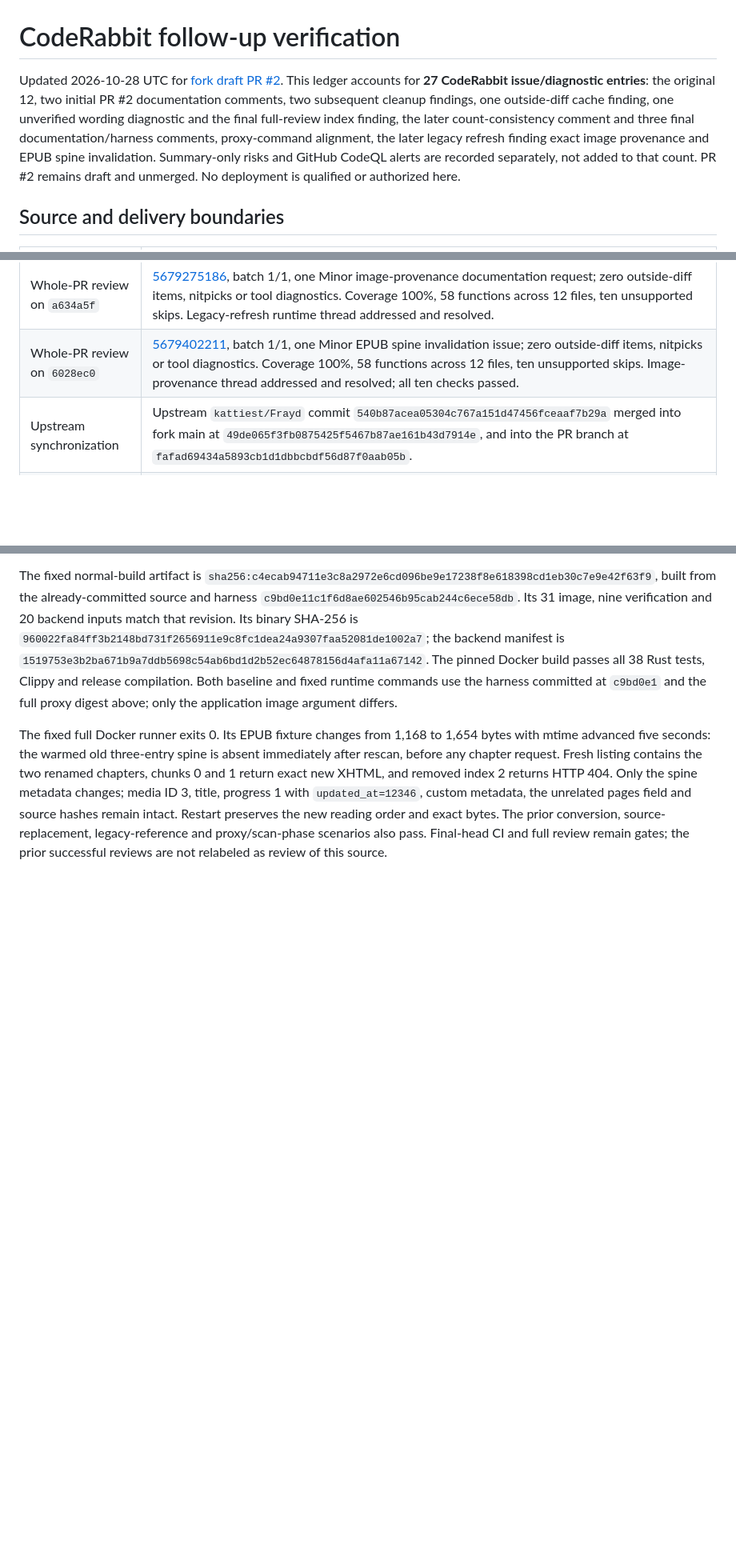
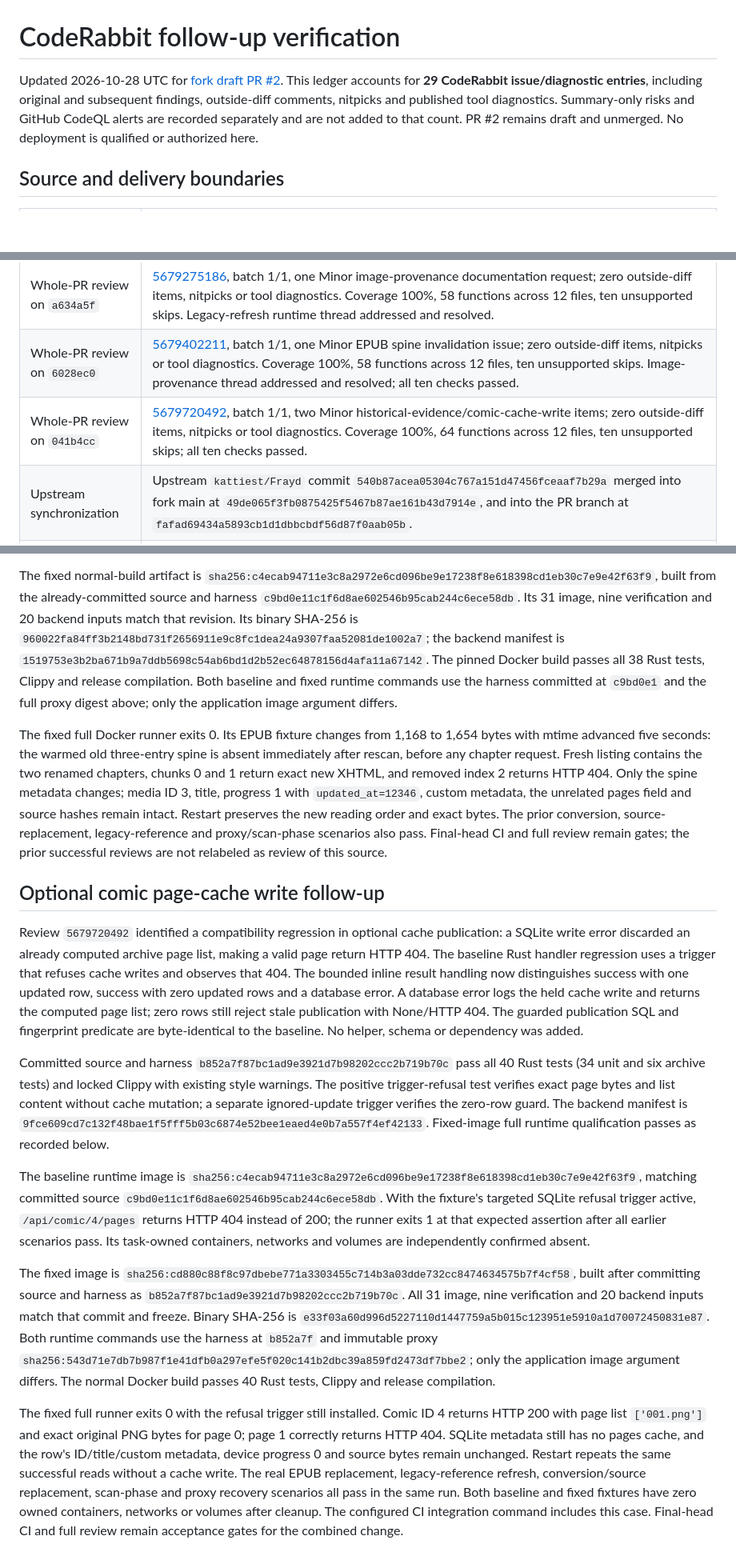
Before and after one commit to ColterD/Frayd, a Markdown page: docs/verification/coderabbit-follow-up.md, 3 parts joined by grey strips. Shown at 80% size. Rendered like a GitHub page; blank space fills up the shorter version.

Commit message:
docs: distinguish historical evidence and record comic cache failure proof

```diff
--- a/docs/verification/coderabbit-follow-up.md
+++ b/docs/verification/coderabbit-follow-up.md
@@ -1,12 +1,10 @@
 # CodeRabbit follow-up verification
 
 Updated 2026-10-28 UTC for [fork draft PR #2](https://github.com/ColterD/Frayd/pull/2).
-This ledger accounts for **27 CodeRabbit issue/diagnostic entries**: the original
-12, two initial PR #2 documentation comments, two subsequent cleanup findings,
-one outside-diff cache finding, one unverified wording diagnostic and the final
-full-review index finding, the later count-consistency comment and three final
-documentation/harness comments, proxy-command alignment, the later legacy refresh finding exact image provenance and EPUB spine invalidation. Summary-only
-risks and GitHub CodeQL alerts are recorded separately, not added to that count.
+This ledger accounts for **29 CodeRabbit issue/diagnostic entries**, including
+original and subsequent findings, outside-diff comments, nitpicks and published
+tool diagnostics. Summary-only risks and GitHub CodeQL alerts are recorded
+separately and are not added to that count.
 PR #2 remains draft and unmerged. No deployment is qualified or authorized here.
 
 ## Source and delivery boundaries
@@ -23,6 +21,7 @@ PR #2 remains draft and unmerged. No deployment is qualified or authorized here.
 | Whole-PR review on `9a22ad2` | [5678944739](https://github.com/ColterD/Frayd/pull/2#pullrequestreview-5678944739), batch 1/1, one Minor legacy-reference scanner exclusion; zero outside-diff items, nitpicks or tool diagnostics. Coverage 100%, 56 functions across 12 files, ten unsupported skips. The prior proxy-command thread was addressed and resolved. |
 | Whole-PR review on `a634a5f` | [5679275186](https://github.com/ColterD/Frayd/pull/2#pullrequestreview-5679275186), batch 1/1, one Minor image-provenance documentation request; zero outside-diff items, nitpicks or tool diagnostics. Coverage 100%, 58 functions across 12 files, ten unsupported skips. Legacy-refresh runtime thread addressed and resolved. |
 | Whole-PR review on `6028ec0` | [5679402211](https://github.com/ColterD/Frayd/pull/2#pullrequestreview-5679402211), batch 1/1, one Minor EPUB spine invalidation issue; zero outside-diff items, nitpicks or tool diagnostics. Coverage 100%, 58 functions across 12 files, ten unsupported skips. Image-provenance thread addressed and resolved; all ten checks passed. |
+| Whole-PR review on `041b4cc` | [5679720492](https://github.com/ColterD/Frayd/pull/2#pullrequestreview-5679720492), batch 1/1, two Minor historical-evidence/comic-cache-write items; zero outside-diff items, nitpicks or tool diagnostics. Coverage 100%, 64 functions across 12 files, ten unsupported skips; all ten checks passed. |
 | Upstream synchronization | Upstream `kattiest/Frayd` commit `540b87acea05304c767a151d47456fceaaf7b29a` merged into fork main at `49de065f3fb0875425f5467b87ae161b43d7914e`, and into the PR branch at `fafad69434a5893cb1d1dbbcbdf56d87f0aab05b`. |
 | Security patch already on fork main | PR-branch patch `b840753a9cabb680b94733ae7a58b6b303619d17` was cherry-picked to fork main as `2789f37e55148e0ee69e7bba6bb5ee30b5f49225`. This fixes the original four EPUB-message sender-boundary findings in source; all four default-branch alerts now report fixed, not dismissed. It does not merge PR #2. |
 | Combined foundation | Implementation `6af4c15` and ancestry-only merge `a6af5f5` include upstream synchronization, hygiene, cache/publication corrections and explicit ingestion trust. Fork main received the narrow ingestion patch at `a7a6dabccce971992d1ed47b00ef66f74811e6e7`. The pre-index app image below passes 28 Rust tests and full runtime qualification; the latest index follow-up passes 29 Rust tests, Clippy and release build. Post-index image/review results are recorded in the PR body; browser evidence stays tied to the unchanged client hash. |
@@ -555,3 +562,55 @@ field and source hashes remain intact. Restart preserves the new reading order
 and exact bytes. The prior conversion, source-replacement, legacy-reference and
 proxy/scan-phase scenarios also pass. Final-head CI and full review remain gates;
 the prior successful reviews are not relabeled as review of this source.
+
+## Optional comic page-cache write follow-up
+
+Review `5679720492` identified a compatibility regression in optional cache
+publication: a SQLite write error discarded an already computed archive page
+list, making a valid page return HTTP 404. The baseline Rust handler regression
+uses a trigger that refuses cache writes and observes that 404. The bounded
+inline result handling now distinguishes success with one updated row, success
+with zero updated rows and a database error. A database error logs the held cache
+write and returns the computed page list; zero rows still reject stale
+publication with None/HTTP 404. The guarded publication SQL and fingerprint
+predicate are byte-identical to the baseline. No helper, schema or dependency
+was added.
+
+Committed source and harness
+`b852a7f87bc1ad9e3921d7b98202ccc2b719b70c` pass all 40 Rust tests (34 unit
+and six archive tests) and locked Clippy with existing style warnings. The
+positive trigger-refusal test verifies exact page bytes and list content without
+cache mutation; a separate ignored-update trigger verifies the zero-row guard.
+The backend manifest is
+`9fce609cd7c132f48bae1f5fff5b03c6874e52bee1eaed4e0b7a557f4ef42133`.
+Fixed-image full runtime qualification passes as recorded below.
+
+The baseline runtime image is
+`sha256:c4ecab94711e3c8a2972e6cd096be9e17238f8e618398cd1eb30c7e9e42f63f9`,
+matching committed source `c9bd0e11c1f6d8ae602546b95cab244c6ece58db`.
+With the fixture's targeted SQLite refusal trigger active,
+`/api/comic/4/pages` returns HTTP 404 instead of 200; the runner exits 1 at that
+expected assertion after all earlier scenarios pass. Its task-owned containers,
+networks and volumes are independently confirmed absent.
+
+The fixed image is
+`sha256:cd880c88f8c97dbebe771a3303455c714b3a03dde732cc8474634575b7f4cf58`,
+built after committing source and harness as
+`b852a7f87bc1ad9e3921d7b98202ccc2b719b70c`. All 31 image, nine verification
+and 20 backend inputs match that commit and freeze. Binary SHA-256 is
+`e33f03a60d996d5227110d1447759a5b015c123951e5910a1d70072450831e87`.
+Both runtime commands use the harness at `b852a7f` and immutable proxy
+`sha256:543d71e7db7b987f1e41dfb0a297efe5f020c141b2dbc39a859fd2473df7bbe2`;
+only the application image argument differs. The normal Docker build passes
+40 Rust tests, Clippy and release compilation.
+
+The fixed full runner exits 0 with the refusal trigger still installed. Comic
+ID 4 returns HTTP 200 with page list `['001.png']` and exact original PNG bytes
+for page 0; page 1 correctly returns HTTP 404. SQLite metadata still has no pages
+cache, and the row's ID/title/custom metadata, device progress 0 and source bytes
+remain unchanged. Restart repeats the same successful reads without a cache write.
+The real EPUB replacement, legacy-reference refresh, conversion/source replacement,
+scan-phase and proxy recovery scenarios all pass in the same run. Both baseline
+and fixed fixtures have zero owned containers, networks or volumes after cleanup.
+The configured CI integration command includes this case. Final-head CI and full
+review remain acceptance gates for the combined change.
```
Also changed, not shown: other parts of docs/verification/coderabbit-follow-up.md (+18 -10 lines).
